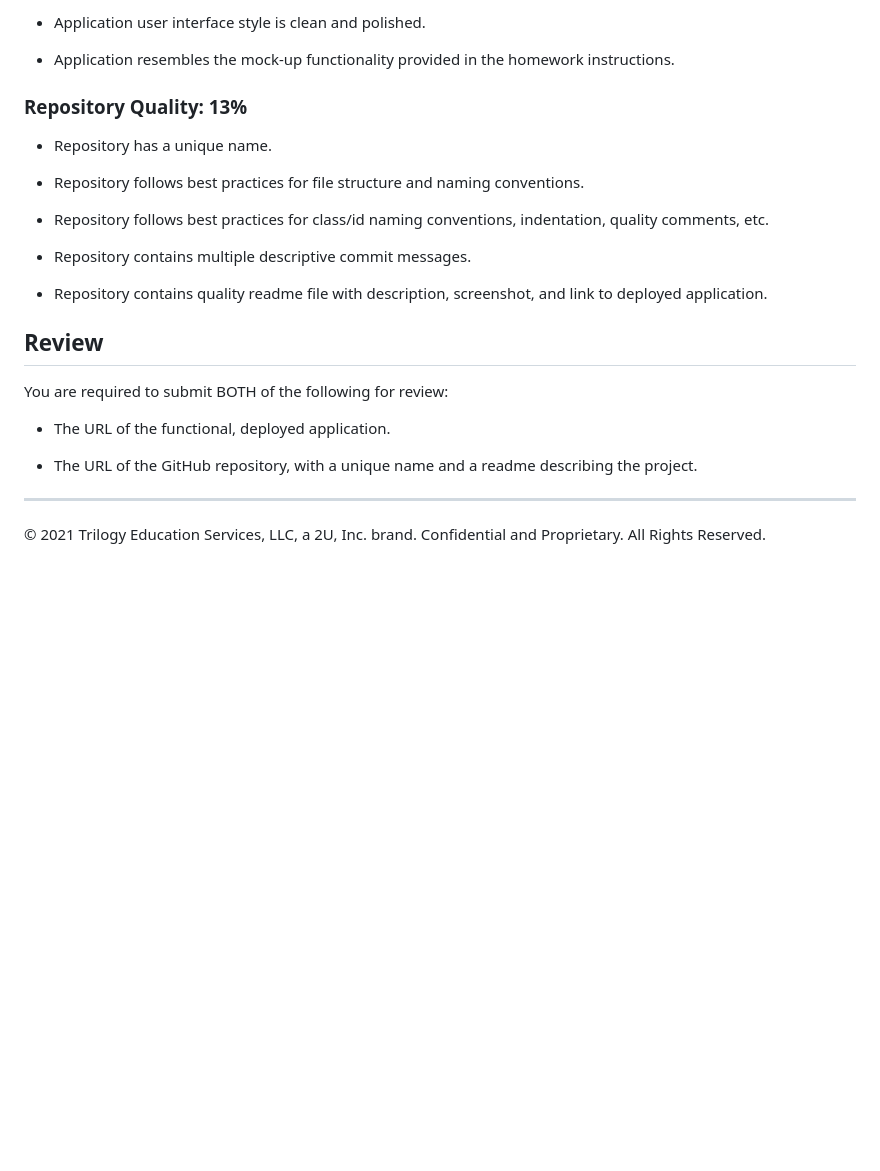
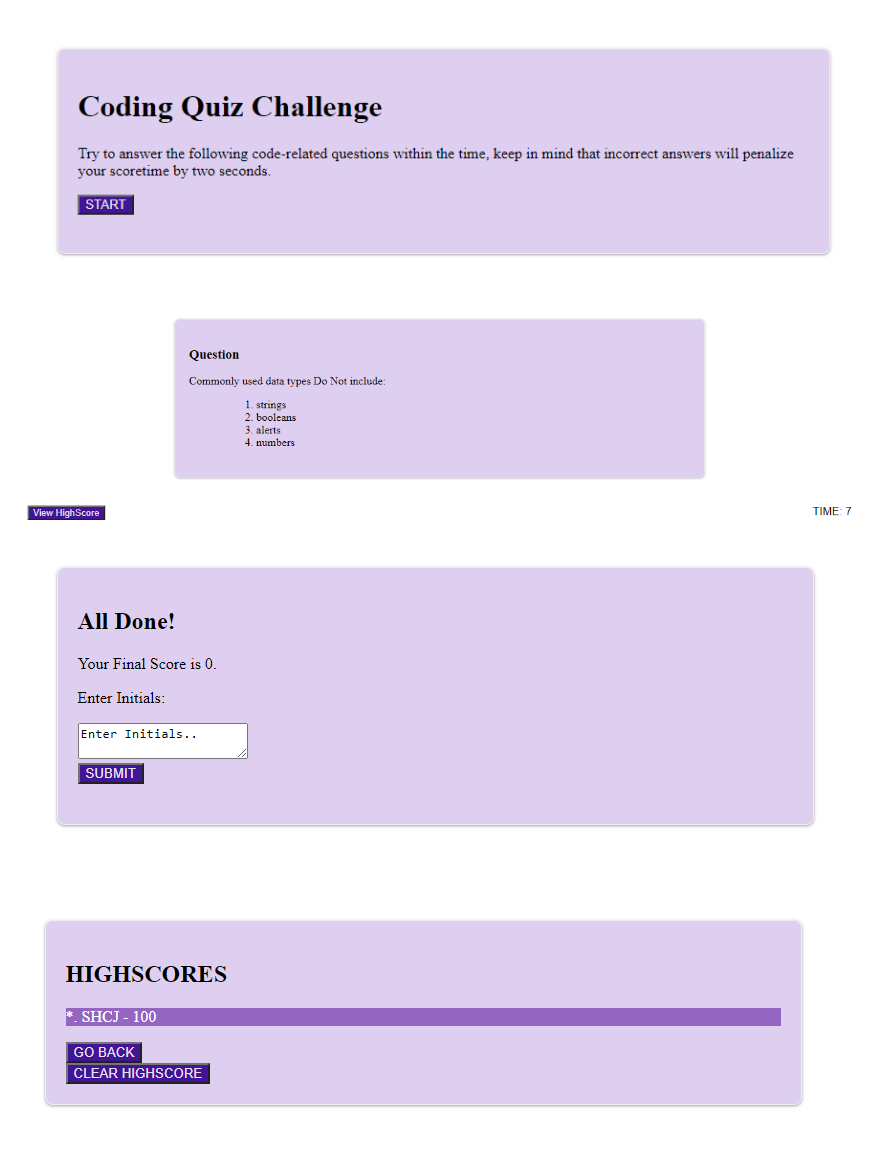
Before and after one commit to MaryMD98/Unit4-Homework, a Markdown page: README.md, the part around the change printed below. GitHub-like rendering; pictures changed too: Assets/pictures/quiz1.png (added), Assets/pictures/quiz2.png (added); blank space fills up the shorter version.

Commit message:
updated readme file and added pictures of the coding challenge

```diff
--- a/README.md
+++ b/README.md
@@ -63,27 +17,4 @@ This homework is graded based on the following criteria:
-* Application user interface style is clean and polished.
-
-* Application resembles the mock-up functionality provided in the homework instructions.
-
-### Repository Quality: 13%
-
-* Repository has a unique name.
-
-* Repository follows best practices for file structure and naming conventions.
-
-* Repository follows best practices for class/id naming conventions, indentation, quality comments, etc.
-
-* Repository contains multiple descriptive commit messages.
-
-* Repository contains quality readme file with description, screenshot, and link to deployed application.
-
-## Review
-
-You are required to submit BOTH of the following for review:
-
-* The URL of the functional, deployed application.
-
-* The URL of the GitHub repository, with a unique name and a readme describing the project.
-
----
-
-© 2021 Trilogy Education Services, LLC, a 2U, Inc. brand. Confidential and Proprietary. All Rights Reserved.
+![image one of quiz screenshot](./Assets/pictures/quiz1.png)
+![image two of quiz screenshot](./Assets/pictures/quiz2.png)
+![image three of quiz screenshot](./Assets/pictures/quiz3.png)
+![image four of quiz screenshot](./Assets/pictures/quiz4.png)
```
Also changed, not shown: other parts of README.md (+10 -56 lines), Assets/pictures/quiz3.png (renamed from pictures/quiz3.png), Assets/pictures/quiz4.png (renamed from pictures/quiz4.png), pictures/quiz1.png (deleted), pictures/quiz2.png (deleted).
